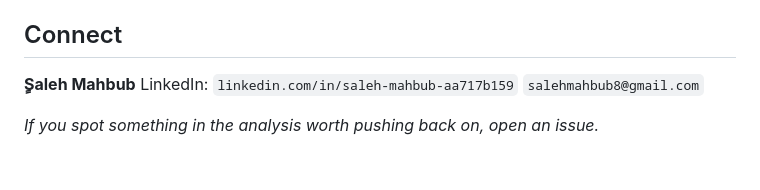
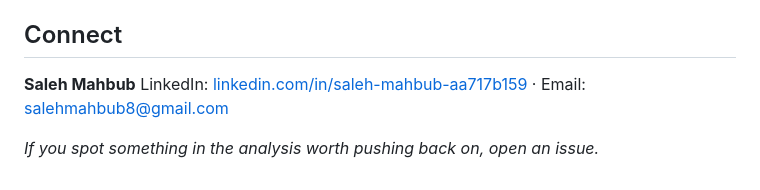
Before and after one commit to Salehmsa/Customer-Trends-Data-Analysis, a Markdown page: README.md, the part around the change. Rendered like a GitHub page.

Commit message:
Make LinkedIn and email clickable links

```diff
--- a/README.md
+++ b/README.md
@@ -133,8 +133,7 @@ This project is licensed under the MIT License — see [`LICENSE`](LICENSE) for
 
 ## Connect
 
-**ٍSaleh Mahbub**
-LinkedIn: `linkedin.com/in/saleh-mahbub-aa717b159`
-`salehmahbub8@gmail.com`
+**Saleh Mahbub**
+LinkedIn: [linkedin.com/in/saleh-mahbub-aa717b159](https://www.linkedin.com/in/saleh-mahbub-aa717b159) · Email: [salehmahbub8@gmail.com](mailto:salehmahbub8@gmail.com)
 
 *If you spot something in the analysis worth pushing back on, open an issue.*
```
